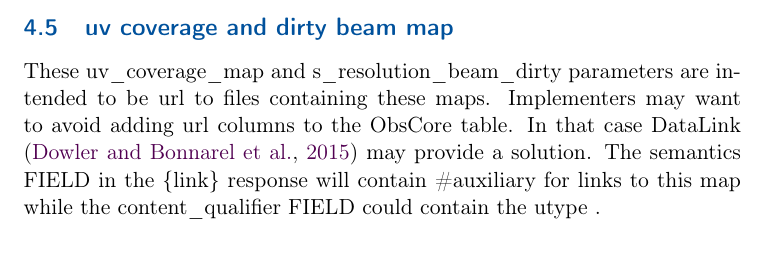
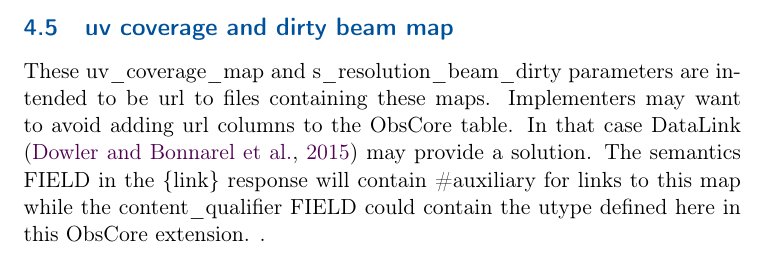
Before and after one commit to ivoa/ObsCoreExtensionForVisibilityData, a LaTeX document (ObsCoreExtensionForVisibilityData.tex): part of page 8 of 12, cut so that both start at the same text. Compiled offline with pdfLaTeX.

Commit message:
change +

```diff
--- a/ObsCoreExtensionForVisibilityData.tex
+++ b/ObsCoreExtensionForVisibilityData.tex
@@ -209,8 +209,9 @@ They all give a predefined raw idea of resolution, field of view, maximum angula
 \subsection{uv coverage and dirty beam map}
 
 These uv\_coverage\_map and s\_resolution\_beam\_dirty parameters are  intended to be url to files containing these maps.
-Implementers may want to avoid adding url columns to the ObsCore table. In that case DataLink \citep{std:DataLink} may provide a solution. The semantics FIELD in the \{link\} response  will contain \#auxiliary  for links to this map while  the content\_qualifier FIELD could contain the utype
-%Mireille: ?? defined here in this ObsCore extension???.
+Implementers may want to avoid adding url columns to the ObsCore table.
+In that case DataLink \citep{std:DataLink} may provide a solution. The semantics FIELD in the \{link\} response  will contain \#auxiliary  for links to this map while  the content\_qualifier FIELD could contain the utype
+defined here in this ObsCore extension.
 .
 
 \begin{landscape}
```
